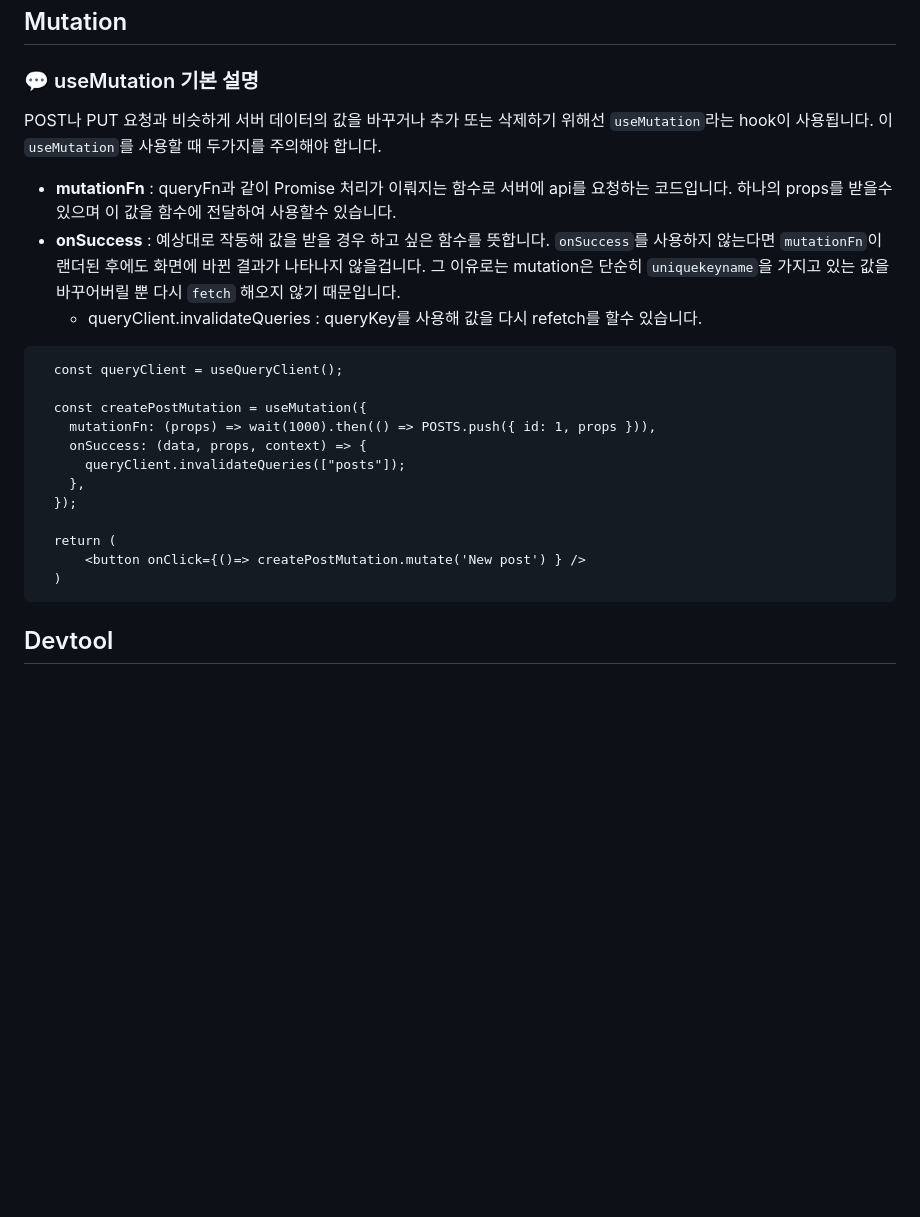
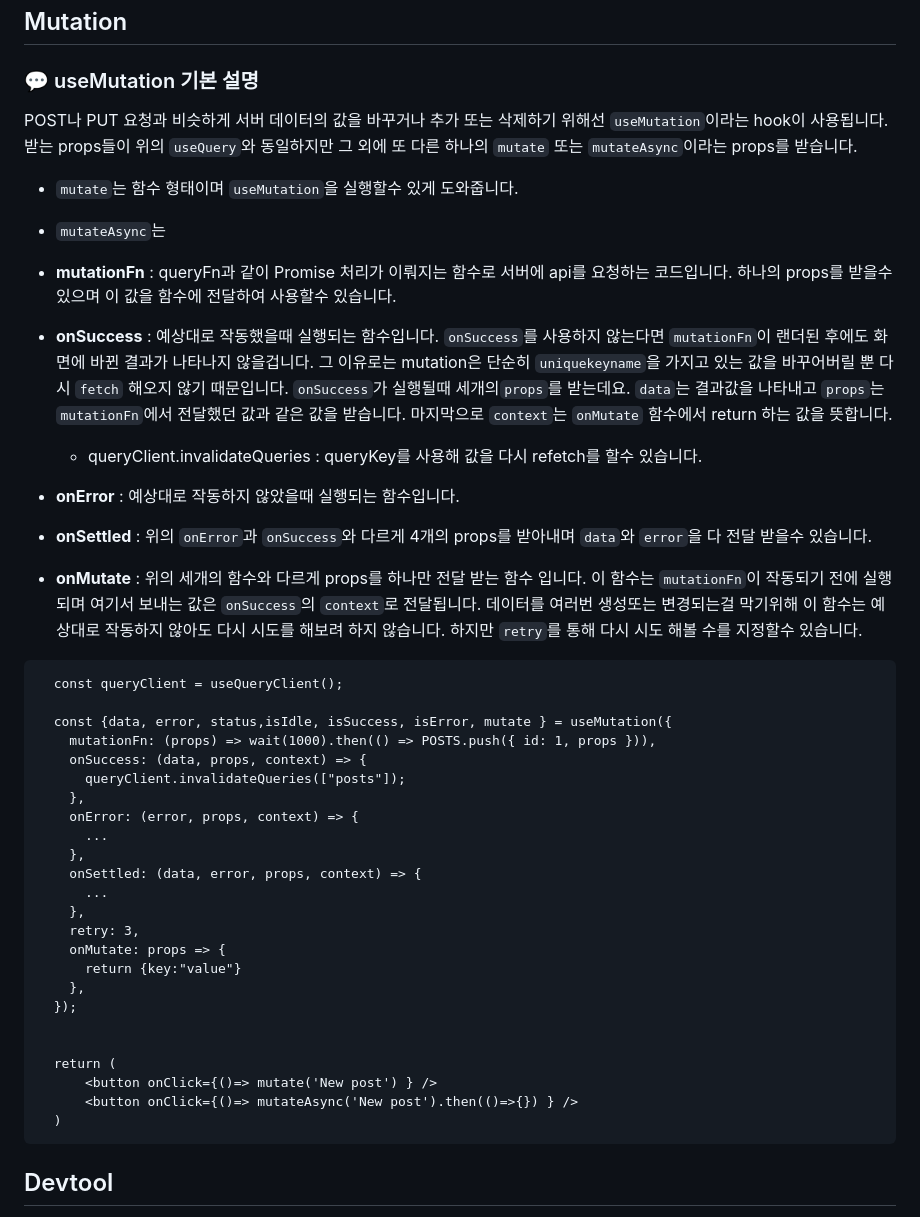
Before and after one commit to soheee-bae/soheee-bae.github.io, a Markdown page: content/React/React-QueryII.md, the part around the change. GitHub-like rendering; blank space fills up the shorter version.

Commit message:
react-queryII edited

````diff
--- a/content/React/React-QueryII.md
+++ b/content/React/React-QueryII.md
@@ -139,24 +139,44 @@ fetchStatus : fetching
 
 ### 💬 useMutation 기본 설명
 
-POST나 PUT 요청과 비슷하게 서버 데이터의 값을 바꾸거나 추가 또는 삭제하기 위해선 `useMutation`라는 hook이 사용됩니다. 이 `useMutation`를 사용할 때 두가지를 주의해야 합니다.
+POST나 PUT 요청과 비슷하게 서버 데이터의 값을 바꾸거나 추가 또는 삭제하기 위해선 `useMutation`이라는 hook이 사용됩니다. 받는 props들이 위의 `useQuery`와 동일하지만 그 외에 또 다른 하나의 `mutate` 또는 `mutateAsync`이라는 props를 받습니다.
+
+- `mutate`는 함수 형태이며 `useMutation`을 실행할수 있게 도와줍니다.
+- `mutateAsync`는
 
 - <b>mutationFn</b> : queryFn과 같이 Promise 처리가 이뤄지는 함수로 서버에 api를 요청하는 코드입니다. 하나의 props를 받을수 있으며 이 값을 함수에 전달하여 사용할수 있습니다.
-- <b>onSuccess</b> : 예상대로 작동해 값을 받을 경우 하고 싶은 함수를 뜻합니다. `onSuccess`를 사용하지 않는다면 `mutationFn`이 랜더된 후에도 화면에 바뀐 결과가 나타나지 않을겁니다. 그 이유로는 mutation은 단순히 `uniquekeyname`을 가지고 있는 값을 바꾸어버릴 뿐 다시 `fetch` 해오지 않기 때문입니다.
+- <b>onSuccess</b> : 예상대로 작동했을때 실행되는 함수입니다. `onSuccess`를 사용하지 않는다면 `mutationFn`이 랜더된 후에도 화면에 바뀐 결과가 나타나지 않을겁니다. 그 이유로는 mutation은 단순히 `uniquekeyname`을 가지고 있는 값을 바꾸어버릴 뿐 다시 `fetch` 해오지 않기 때문입니다. `onSuccess`가 실행될때 세개의`props`를 받는데요. `data`는 결과값을 나타내고 `props`는 `mutationFn`에서 전달했던 값과 같은 값을 받습니다. 마지막으로 `context`는 `onMutate` 함수에서 return 하는 값을 뜻합니다.
+
   - queryClient.invalidateQueries : queryKey를 사용해 값을 다시 refetch를 할수 있습니다.
+
+- <b>onError</b> : 예상대로 작동하지 않았을때 실행되는 함수입니다.
+- <b>onSettled</b> : 위의 `onError`과 `onSuccess`와 다르게 4개의 props를 받아내며 `data`와 `error`을 다 전달 받을수 있습니다.
+- <b>onMutate</b> : 위의 세개의 함수와 다르게 props를 하나만 전달 받는 함수 입니다. 이 함수는 `mutationFn`이 작동되기 전에 실행되며 여기서 보내는 값은 `onSuccess`의 `context`로 전달됩니다. 데이터를 여러번 생성또는 변경되는걸 막기위해 이 함수는 예상대로 작동하지 않아도 다시 시도를 해보려 하지 않습니다. 하지만 `retry`를 통해 다시 시도 해볼 수를 지정할수 있습니다.
 
 ```
   const queryClient = useQueryClient();
 
-  const createPostMutation = useMutation({
+  const {data, error, status,isIdle, isSuccess, isError, mutate } = useMutation({
     mutationFn: (props) => wait(1000).then(() => POSTS.push({ id: 1, props })),
     onSuccess: (data, props, context) => {
       queryClient.invalidateQueries(["posts"]);
     },
+    onError: (error, props, context) => {
+      ...
+    },
+    onSettled: (data, error, props, context) => {
+      ...
+    },
+    retry: 3,
+    onMutate: props => {
+      return {key:"value"}
+    },
   });
 
+
   return (
-      <button onClick={()=> createPostMutation.mutate('New post') } />
+      <button onClick={()=> mutate('New post') } />
+      <button onClick={()=> mutateAsync('New post').then(()=>{}) } />
   )
 ```
 
````
